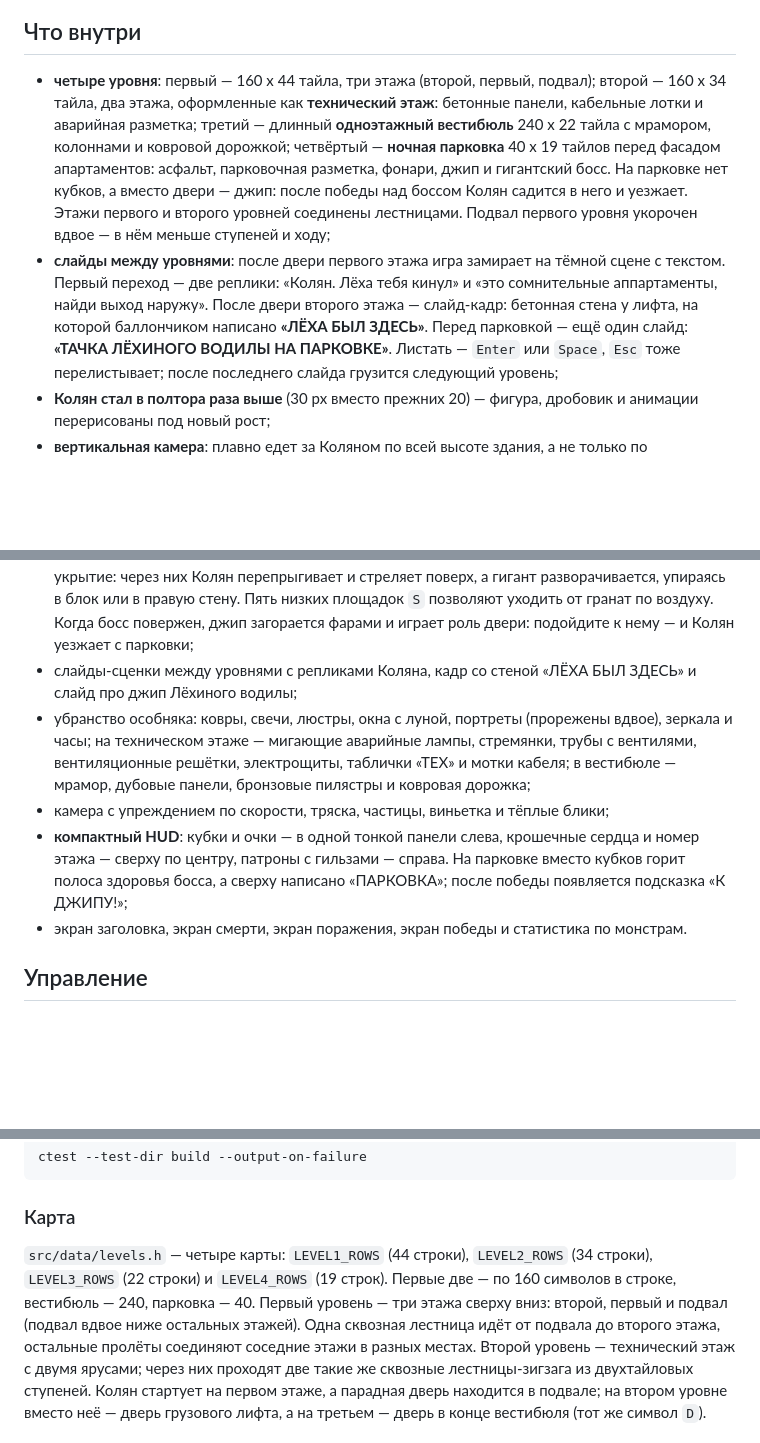
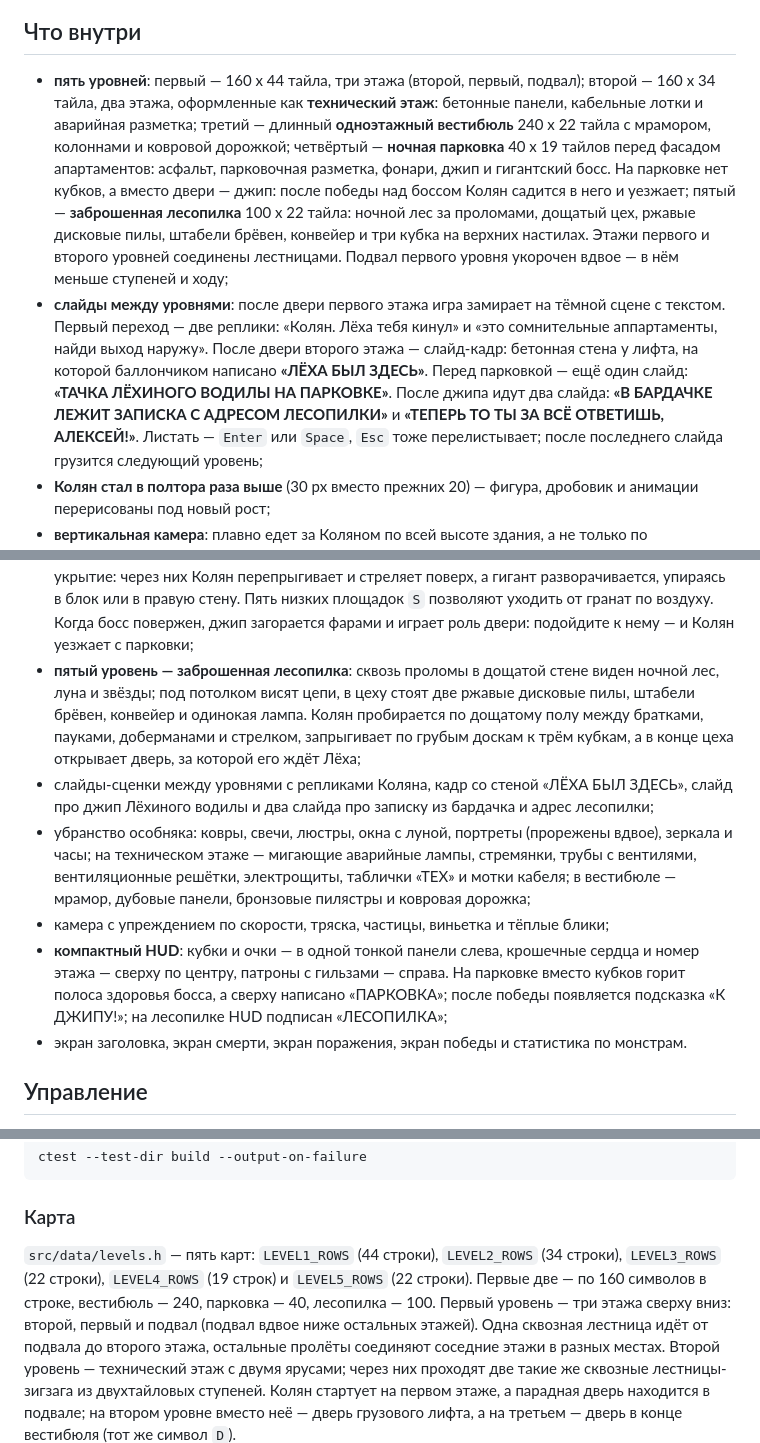
Before and after one commit to nikodimslodavan-coder/kolek, a Markdown page: README.md, 3 parts joined by grey strips. GitHub-like rendering; blank space fills up the shorter version.

```diff
--- a/README.md
+++ b/README.md
@@ -15,15 +16,17 @@ Windows, Ubuntu/Linux и Android; на телефоне появляются э
 
 ## Что внутри
 
-- **четыре уровня**: первый — 160 x 44 тайла, три этажа (второй, первый,
+- **пять уровней**: первый — 160 x 44 тайла, три этажа (второй, первый,
   подвал); второй — 160 x 34 тайла, два этажа, оформленные как
   **технический этаж**: бетонные панели, кабельные лотки и аварийная
   разметка; третий — длинный **одноэтажный вестибюль** 240 x 22 тайла с
   мрамором, колоннами и ковровой дорожкой; четвёртый — **ночная парковка**
   40 x 19 тайлов перед фасадом апартаментов: асфальт, парковочная разметка,
   фонари, джип и гигантский босс. На парковке нет кубков, а вместо двери —
-  джип: после победы над боссом Колян садится в него и уезжает. Этажи первого
-  и второго уровней
+  джип: после победы над боссом Колян садится в него и уезжает; пятый —
+  **заброшенная лесопилка** 100 x 22 тайла: ночной лес за проломами,
+  дощатый цех, ржавые дисковые пилы, штабели брёвен, конвейер и три кубка
+  на верхних настилах. Этажи первого и второго уровней
   соединены лестницами. Подвал первого уровня укорочен вдвое — в нём меньше
   ступеней и ходу;
 - **слайды между уровнями**: после двери первого этажа игра замирает на тёмной
@@ -31,7 +34,9 @@ Windows, Ubuntu/Linux и Android; на телефоне появляются э
   «это сомнительные аппартаменты, найди выход наружу». После двери второго
   этажа — слайд-кадр: бетонная стена у лифта, на которой баллончиком написано
   **«ЛЁХА БЫЛ ЗДЕСЬ»**. Перед парковкой — ещё один слайд: **«ТАЧКА ЛЁХИНОГО
-  ВОДИЛЫ НА ПАРКОВКЕ»**. Листать — `Enter` или `Space`, `Esc` тоже
+  ВОДИЛЫ НА ПАРКОВКЕ»**. После джипа идут два слайда: **«В БАРДАЧКЕ ЛЕЖИТ
+  ЗАПИСКА С АДРЕСОМ ЛЕСОПИЛКИ»** и **«ТЕПЕРЬ ТО ТЫ ЗА ВСЁ ОТВЕТИШЬ,
+  АЛЕКСЕЙ!»**. Листать — `Enter` или `Space`, `Esc` тоже
   перелистывает; после последнего слайда грузится следующий уровень;
 - **Колян стал в полтора раза выше** (30 px вместо прежних 20) — фигура,
   дробовик и анимации перерисованы под новый рост;
@@ -136,8 +141,15 @@ Windows, Ubuntu/Linux и Android; на телефоне появляются э
   в блок или в правую стену. Пять низких площадок `S` позволяют уходить от
   гранат по воздуху. Когда босс повержен, джип загорается фарами и играет
   роль двери: подойдите к нему — и Колян уезжает с парковки;
+- **пятый уровень — заброшенная лесопилка**: сквозь проломы в дощатой стене
+  виден ночной лес, луна и звёзды; под потолком висят цепи, в цеху стоят две
+  ржавые дисковые пилы, штабели брёвен, конвейер и одинокая лампа. Колян
+  пробирается по дощатому полу между братками, пауками, доберманами и
+  стрелком, запрыгивает по грубым доскам к трём кубкам, а в конце цеха
+  открывает дверь, за которой его ждёт Лёха;
 - слайды-сценки между уровнями с репликами Коляна, кадр со стеной
-  «ЛЁХА БЫЛ ЗДЕСЬ» и слайд про джип Лёхиного водилы;
+  «ЛЁХА БЫЛ ЗДЕСЬ», слайд про джип Лёхиного водилы и два слайда про записку
+  из бардачка и адрес лесопилки;
 - убранство особняка: ковры, свечи, люстры, окна с луной, портреты
   (прорежены вдвое), зеркала и часы; на техническом этаже — мигающие
   аварийные лампы, стремянки, трубы с вентилями, вентиляционные решётки,
@@ -147,7 +159,8 @@ Windows, Ubuntu/Linux и Android; на телефоне появляются э
 - **компактный HUD**: кубки и очки — в одной тонкой панели слева, крошечные
   сердца и номер этажа — сверху по центру, патроны с гильзами — справа.
   На парковке вместо кубков горит полоса здоровья босса, а сверху написано
-  «ПАРКОВКА»; после победы появляется подсказка «К ДЖИПУ!»;
+  «ПАРКОВКА»; после победы появляется подсказка «К ДЖИПУ!»; на лесопилке
+  HUD подписан «ЛЕСОПИЛКА»;
 - экран заголовка, экран смерти, экран поражения, экран победы и статистика
   по монстрам.
 
@@ -445,10 +461,10 @@ ctest --test-dir build --output-on-failure
 
 ### Карта
 
-`src/data/levels.h` — четыре карты: `LEVEL1_ROWS` (44 строки), `LEVEL2_ROWS`
-(34 строки), `LEVEL3_ROWS` (22 строки) и `LEVEL4_ROWS` (19 строк). Первые две —
-по 160 символов в строке, вестибюль — 240, парковка — 40. Первый уровень —
-три этажа сверху вниз: второй,
+`src/data/levels.h` — пять карт: `LEVEL1_ROWS` (44 строки), `LEVEL2_ROWS`
+(34 строки), `LEVEL3_ROWS` (22 строки), `LEVEL4_ROWS` (19 строк) и
+`LEVEL5_ROWS` (22 строки). Первые две — по 160 символов в строке, вестибюль —
+240, парковка — 40, лесопилка — 100. Первый уровень — три этажа сверху вниз: второй,
 первый и подвал (подвал вдвое ниже остальных этажей). Одна сквозная лестница
 идёт от подвала до второго этажа,
 остальные пролёты соединяют соседние этажи в разных местах. Второй уровень —
```
Also changed, not shown: other parts of README.md (+33 -20 lines), screenshots/shot_levelselect.png, screenshots/shot_sawmill.png (added), screenshots/shot_slide_alexey.png (added), screenshots/shot_slide_notice.png (added), screenshots/shot_win.png, 3 other files.
